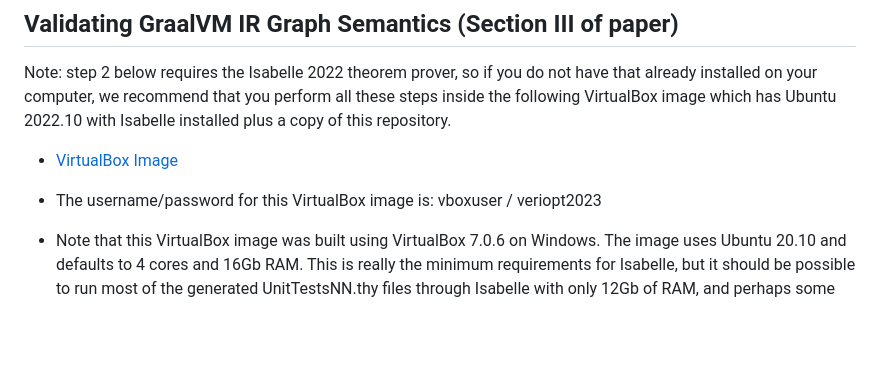
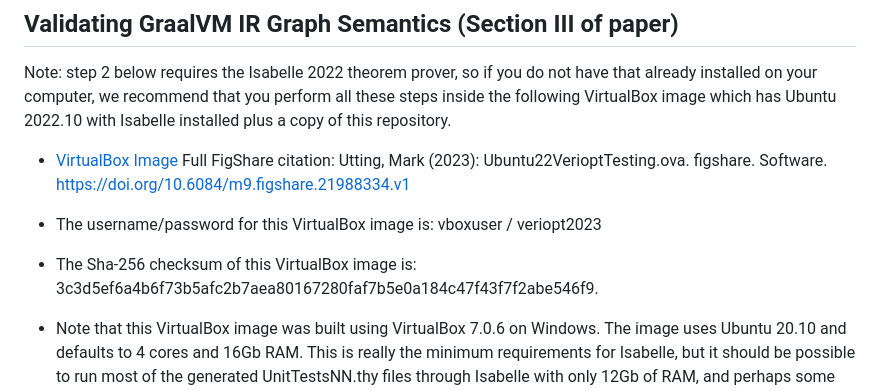
Before and after one commit to uqcyber/veriopt-releases, a Markdown page: README.md, the part around the change. GitHub-like rendering; blank space fills up the shorter version.

Commit message:
Add shasum -a 256 checksum of the VirtualBox image.

```diff
--- a/README.md
+++ b/README.md
@@ -43,9 +43,11 @@ Note: step 2 below requires the Isabelle 2022 theorem prover, so if you do not h
 installed on your computer, we recommend that you perform all these steps inside the following
 VirtualBox image which has Ubuntu 2022.10 with Isabelle installed plus a copy of this repository.
 
-* [VirtualBox Image](https://figshare.com/ndownloader/files/39023720)
+* [VirtualBox Image](https://figshare.com/ndownloader/files/39023720)  Full FigShare citation: Utting, Mark (2023): Ubuntu22VerioptTesting.ova. figshare. Software. https://doi.org/10.6084/m9.figshare.21988334.v1
 
 * The username/password for this VirtualBox image is: vboxuser / veriopt2023
+
+* The Sha-256 checksum of this VirtualBox image is: 3c3d5ef6a4b6f73b5afc2b7aea80167280faf7b5e0a184c47f43f7f2abe546f9.
 
 * Note that this VirtualBox image was built using VirtualBox 7.0.6 on Windows.  The image uses Ubuntu 20.10 and defaults to 4 cores and 16Gb RAM.  This is really the minimum requirements for Isabelle, but it should be possible to run most of the generated UnitTestsNN.thy files through Isabelle with only 12Gb of RAM, and perhaps some with 8Gb.
 
```
